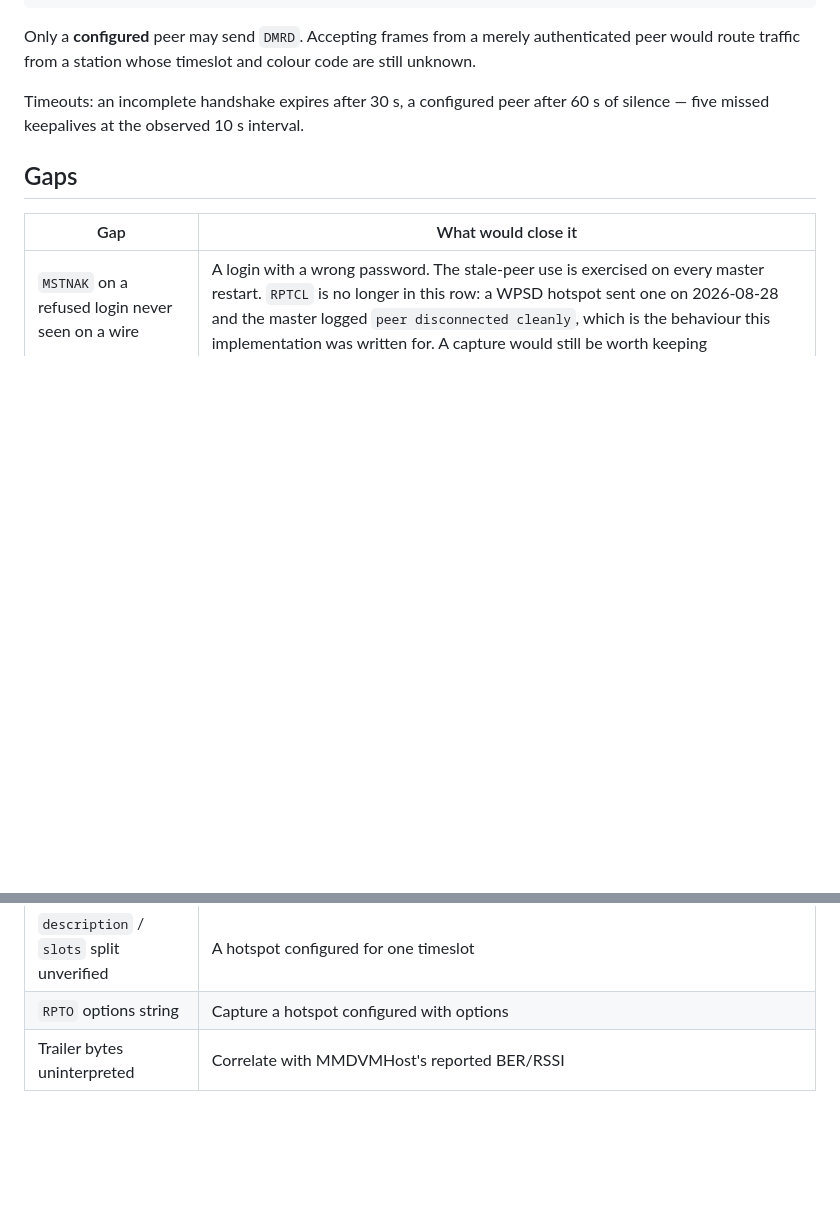
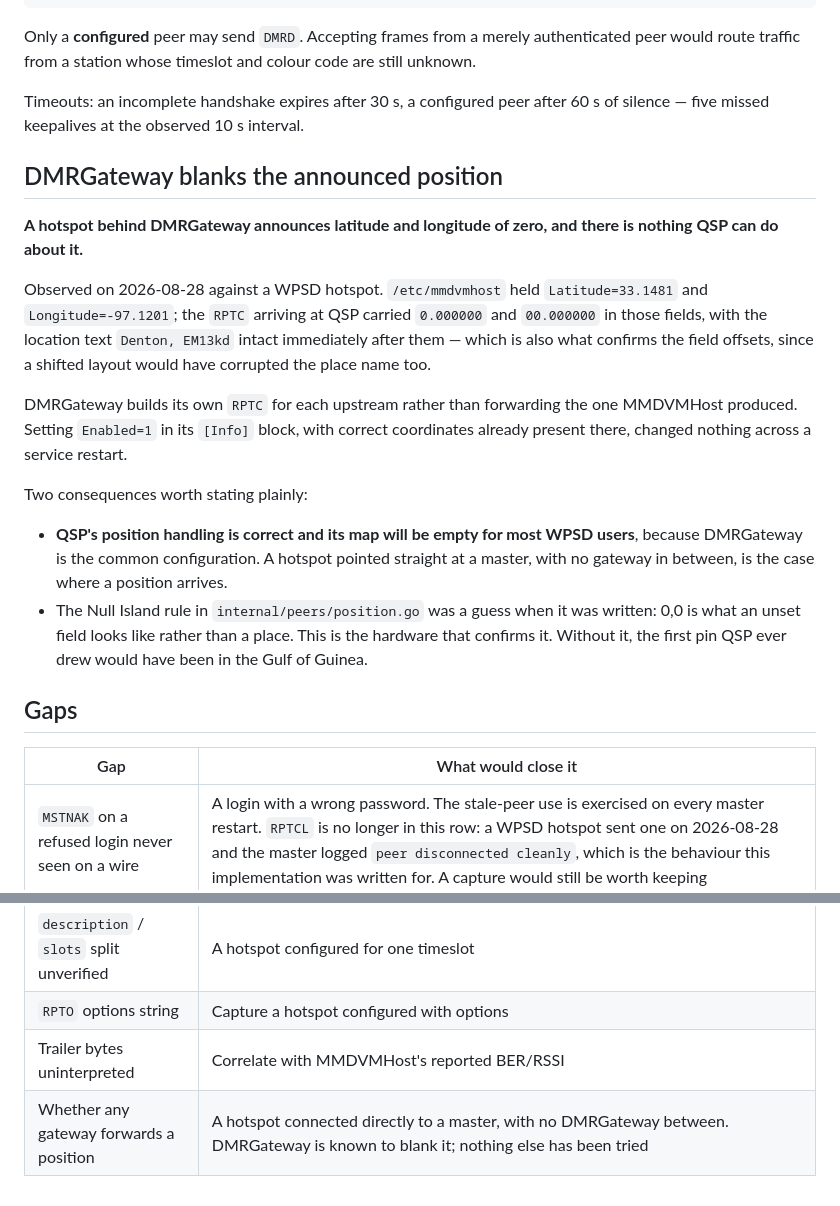
Before and after one commit to K9MLS/qsp, a Markdown page: docs/architecture/hbp-protocol.md, 2 parts joined by grey strips. GitHub-like rendering; blank space fills up the shorter version.

Commit message:
Record that DMRGateway blanks the announced position
A hotspot behind DMRGateway announces a position of zero, and there is nothing
QSP can do about it.

Observed against a WPSD hotspot. /etc/mmdvmhost held Latitude=33.1481 and
Longitude=-97.1201; the RPTC arriving at QSP carried 0.000000 and 00.000000 in
those fields, with the location text intact immediately after them — which is
also what confirms the field offsets, since a shifted layout would have
corrupted the place name too. DMRGateway builds its own RPTC per upstream rather
than forwarding MMDVMHost's, and setting Enabled=1 in its [Info] block with the
correct coordinates already present changed nothing across a restart.

Two things follow, and both belong in the protocol document rather than in
somebody's memory.

**The map will be empty for most WPSD users**, because DMRGateway is the common
configuration. A hotspot pointed straight at a master is where a position
arrives. That is worth knowing before anyone relies on the map, and recording it
stops it looking like something a later version might fix.

**The Null Island rule is confirmed by hardware.** It was a guess when written —
0,0 is what an unset field looks like rather than a place — and an unconfigured
hotspot in the field sends exactly that. Without it the first pin QSP ever drew
would have been in the Gulf of Guinea.

The gaps table gains a row for whether any gateway forwards a position at all.
DMRGateway is known not to; nothing else has been tried, and assuming from one
sample would be the same mistake twice.

For the record: two hotspot changes were suggested before this was captured, on
inference rather than evidence, and neither could have worked. The packet
capture settled in one command what reasoning had got wrong twice.

```diff
--- a/docs/architecture/hbp-protocol.md
+++ b/docs/architecture/hbp-protocol.md
@@ -284,6 +284,32 @@ code are still unknown.
 Timeouts: an incomplete handshake expires after 30 s, a configured peer after
 60 s of silence — five missed keepalives at the observed 10 s interval.
 
+## DMRGateway blanks the announced position
+
+**A hotspot behind DMRGateway announces latitude and longitude of zero, and
+there is nothing QSP can do about it.**
+
+Observed on 2026-08-28 against a WPSD hotspot. `/etc/mmdvmhost` held
+`Latitude=33.1481` and `Longitude=-97.1201`; the `RPTC` arriving at QSP carried
+`0.000000` and `00.000000` in those fields, with the location text `Denton,
+EM13kd` intact immediately after them — which is also what confirms the field
+offsets, since a shifted layout would have corrupted the place name too.
+
+DMRGateway builds its own `RPTC` for each upstream rather than forwarding the
+one MMDVMHost produced. Setting `Enabled=1` in its `[Info]` block, with correct
+coordinates already present there, changed nothing across a service restart.
+
+Two consequences worth stating plainly:
+
+- **QSP's position handling is correct and its map will be empty for most WPSD
+  users**, because DMRGateway is the common configuration. A hotspot pointed
+  straight at a master, with no gateway in between, is the case where a position
+  arrives.
+- The Null Island rule in `internal/peers/position.go` was a guess when it was
+  written: 0,0 is what an unset field looks like rather than a place. This is
+  the hardware that confirms it. Without it, the first pin QSP ever drew would
+  have been in the Gulf of Guinea.
+
 ## Gaps
 
 | Gap | What would close it |
@@ -293,3 +319,4 @@ Timeouts: an incomplete handshake expires after 30 s, a configured peer after
 | `description` / `slots` split unverified | A hotspot configured for one timeslot |
 | `RPTO` options string | Capture a hotspot configured with options |
 | Trailer bytes uninterpreted | Correlate with MMDVMHost's reported BER/RSSI |
+| Whether any gateway forwards a position | A hotspot connected directly to a master, with no DMRGateway between. DMRGateway is known to blank it; nothing else has been tried |
```
Also changed, not shown: CHANGELOG.md (+12 -0 lines).
